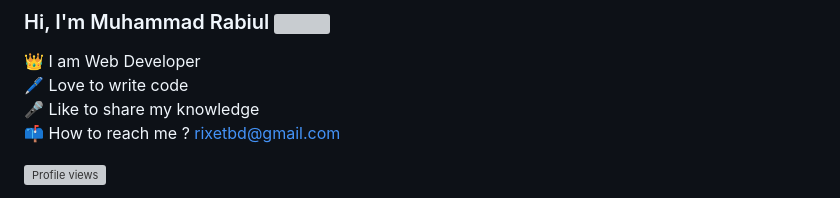
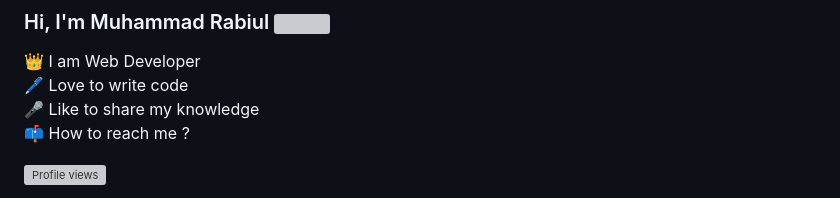
Before and after one commit to rixetbd/rixetbd, a Markdown page: README.md, the part around the change. Drawn GitHub-style; grey boxes are pictures that could not be loaded.

```diff
--- a/README.md
+++ b/README.md
@@ -4,7 +4,7 @@
 👑 I am Web Developer <br>
 🖊️ Love to write code <br>
 🎤 Like to share my knowledge <br>
-📫 How to reach me ? rixetbd@gmail.com <br>
+📫 How to reach me ? <br>
 
 ![Profile views](https://gpvc.arturio.dev/rixetbd)
 
```
